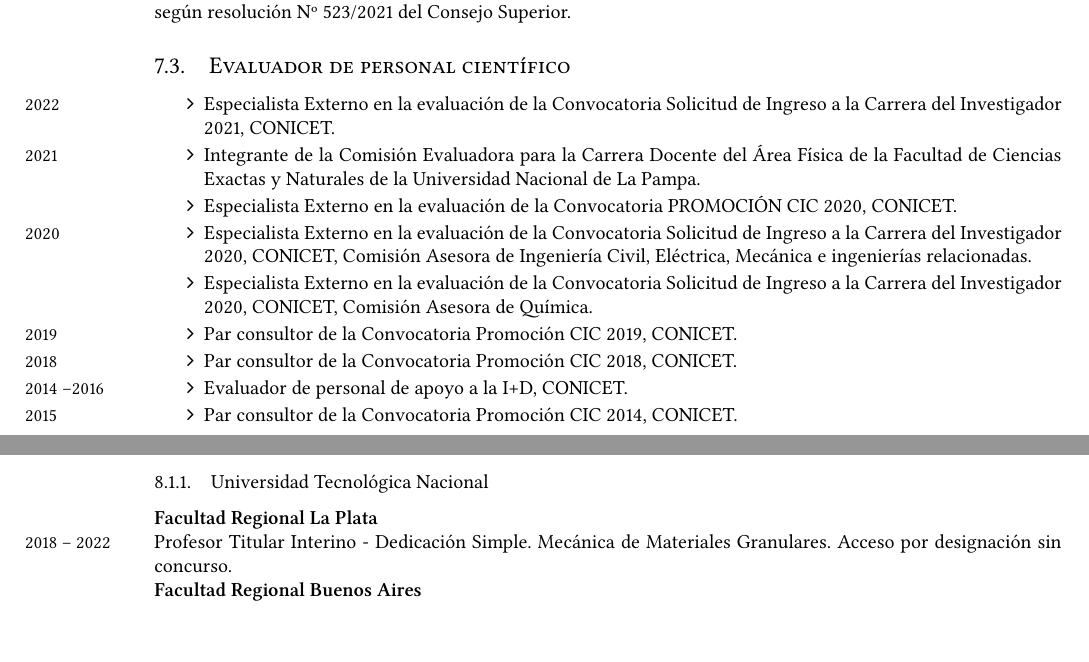
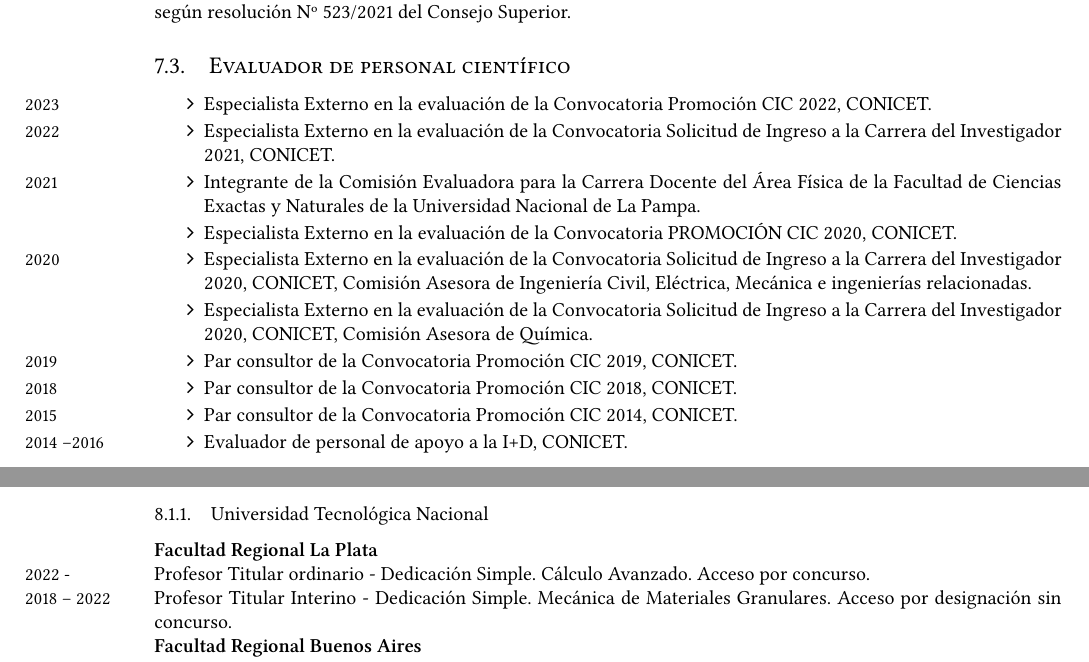
Before and after one commit to manuxch/cv, a LaTeX CV (MC-cv.tex, which reads antecedentesDocentes.tex, evaluacion.tex): two parts of pages 11 and 12 of 14, joined at a grey line, cut so that both start at the same text, the shorter picture padded with empty space. Compiled offline with XeLaTeX.

Commit message:
Actualización abril 2023

```diff
--- a/antecedentesDocentes.tex
+++ b/antecedentesDocentes.tex
@@ -5,6 +5,8 @@
 \subsubsection{Universidad Tecnológica Nacional}
 
 \textbf{Facultad Regional La Plata}
+
+\years{2022 - } Profesor Titular ordinario - Dedicación Simple. Cálculo Avanzado. Acceso por concurso.
 
 \years{2018 -- 2022} Profesor Titular Interino - Dedicación Simple. Mecánica de Materiales Granulares. Acceso por designación sin concurso.
 
--- a/evaluacion.tex
+++ b/evaluacion.tex
@@ -18,7 +18,7 @@
 \subsection{Evaluador de personal científico}
 
 \begin{itemize} \setlength\itemsep{-0.25em}
-% \begin{itemize}
+    \item \marginnote{\small{2023}} Especialista Externo en la evaluación de la Convocatoria Promoción CIC 2022, CONICET.
     \item \marginnote{\small{2022}} Especialista Externo en la evaluación de la Convocatoria Solicitud de Ingreso a la Carrera del Investigador 2021, CONICET.
     \item \marginnote{\small{2021}} Integrante de la Comisión Evaluadora para la Carrera Docente del Área Física de la Facultad de Ciencias Exactas y Naturales de la Universidad Nacional de La Pampa.
     \item Especialista Externo en la evaluación de la Convocatoria PROMOCIÓN CIC 2020, CONICET.
@@ -26,8 +26,8 @@
     \item Especialista Externo en la evaluación de la Convocatoria Solicitud de Ingreso a la Carrera del Investigador 2020, CONICET, Comisión Asesora de Química.
     \item \marginnote{\small{2019}} Par consultor de la Convocatoria Promoción CIC 2019, CONICET.
     \item \marginnote{\small{2018}} Par consultor de la Convocatoria Promoción CIC 2018, CONICET.
+    \item \marginnote{\small{2015}} Par consultor de la Convocatoria Promoción CIC 2014, CONICET.
     \item \marginnote{\small{2014 --2016}} Evaluador de personal de apoyo a la I+D, CONICET.
-    \item \marginnote{\small{2015}} Par consultor de la Convocatoria Promoción CIC 2014, CONICET.
 \end{itemize}
 
 \subsection{Proyectos}
```
Also changed, not shown: MC-cv.pdf.
